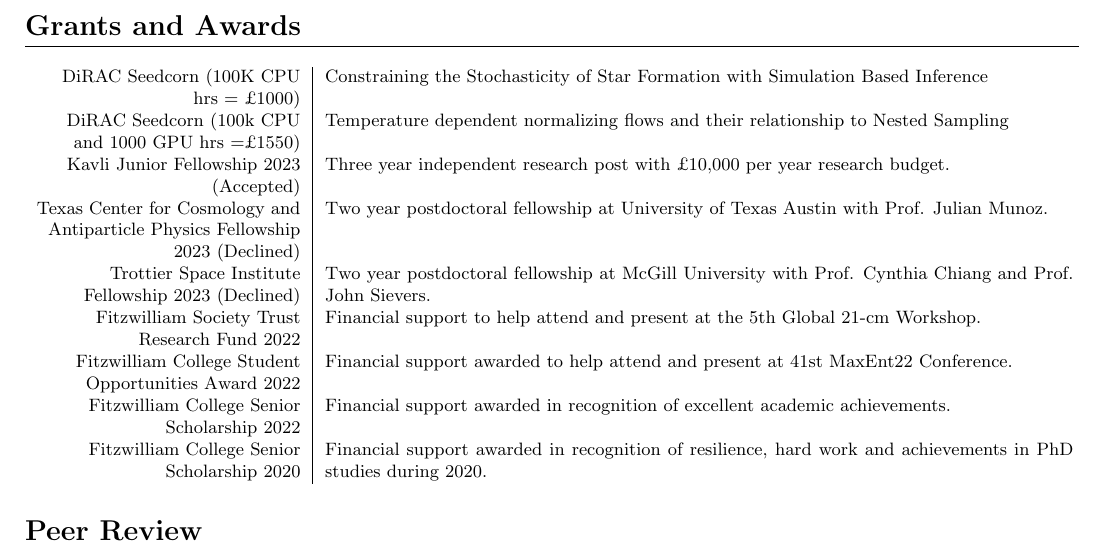
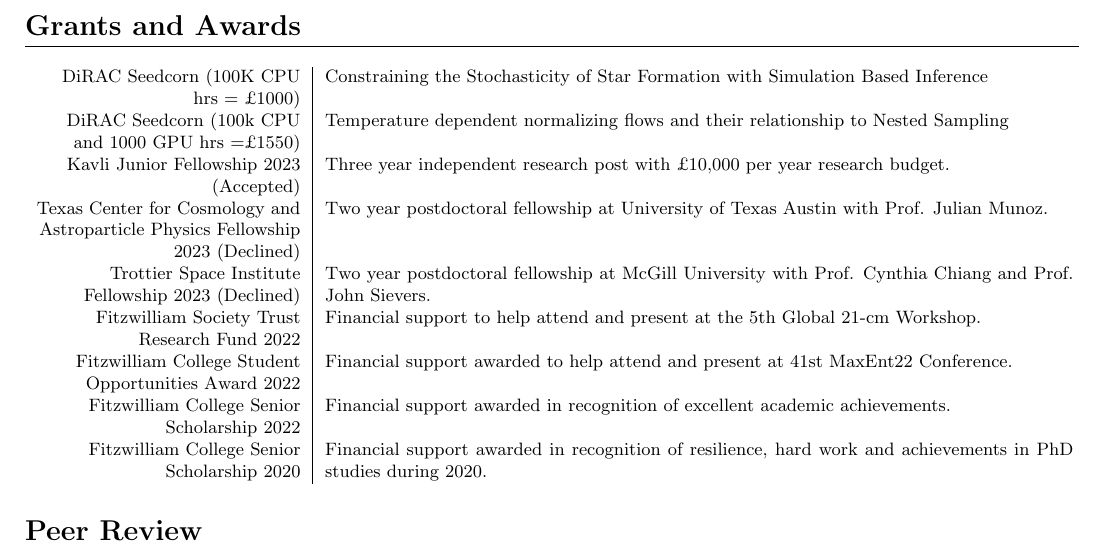
Before and after one commit to htjb/CV, a LaTeX CV (CV.tex): part of page 2 of 6, cut so that both start at the same text. Compiled offline with pdfLaTeX.

Commit message:
Correction in grants and awards

```diff
--- a/CV.tex
+++ b/CV.tex
@@ -129,7 +129,7 @@
     DiRAC Seedcorn (100K CPU hrs = £1000) & Constraining the Stochasticity of Star Formation with Simulation Based Inference \\
     DiRAC Seedcorn (100k CPU and 1000 GPU hrs =£1550) & Temperature dependent normalizing flows and their relationship to Nested Sampling \\
     Kavli Junior Fellowship 2023 (Accepted) & Three year independent research post with £10,000 per year research budget. \\
-    Texas Center for Cosmology and Antiparticle Physics Fellowship 2023 (Declined) & Two year postdoctoral fellowship at University of Texas Austin with Prof. Julian Munoz. \\
+    Texas Center for Cosmology and Astroparticle Physics Fellowship 2023 (Declined) & Two year postdoctoral fellowship at University of Texas Austin with Prof. Julian Munoz. \\
     Trottier Space Institute Fellowship 2023 (Declined) & Two year postdoctoral fellowship at McGill University with Prof. Cynthia Chiang and Prof. John Sievers. \\
     Fitzwilliam Society Trust Research Fund 2022 & Financial support to help attend and present at the 5th Global 21-cm Workshop. \\
 	Fitzwilliam College Student Opportunities Award 2022 & Financial support awarded to help attend and present at 41st MaxEnt22 Conference. \\
```
